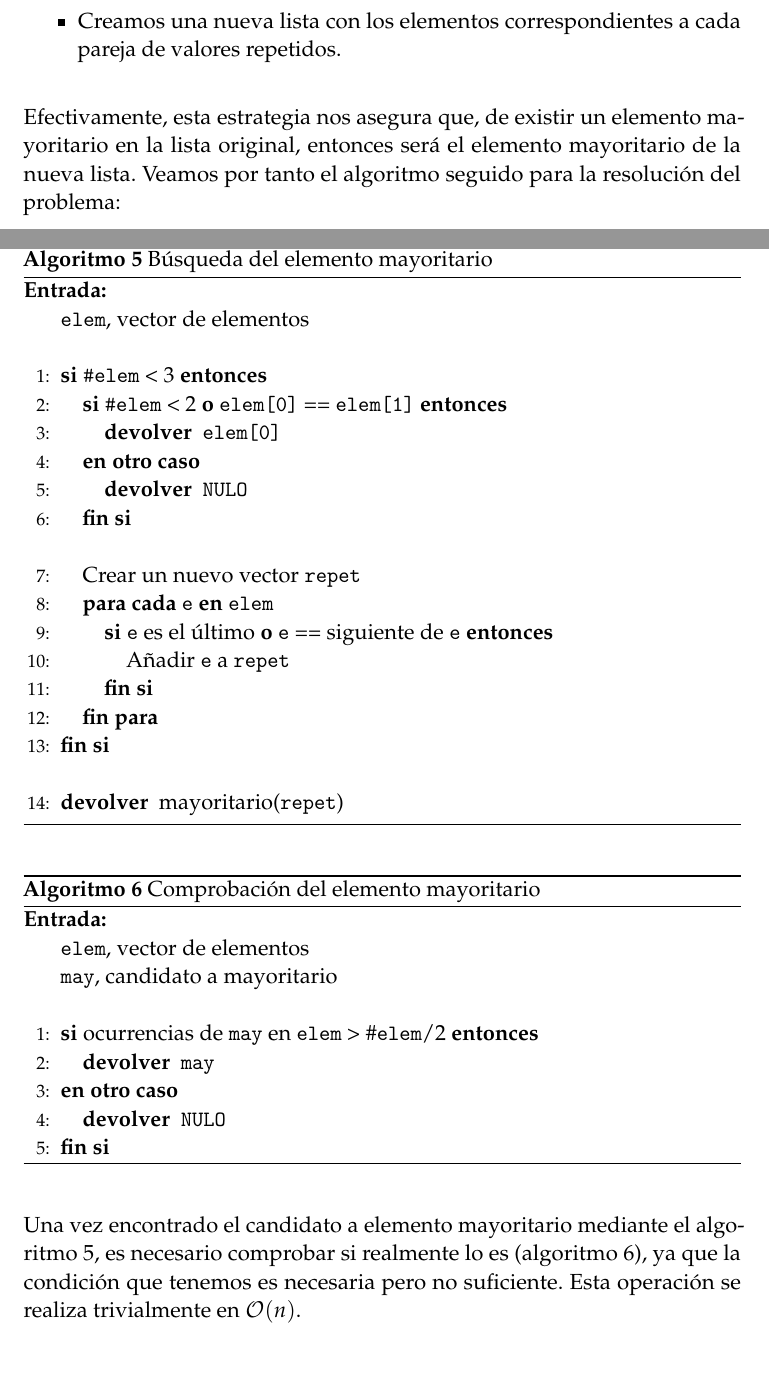
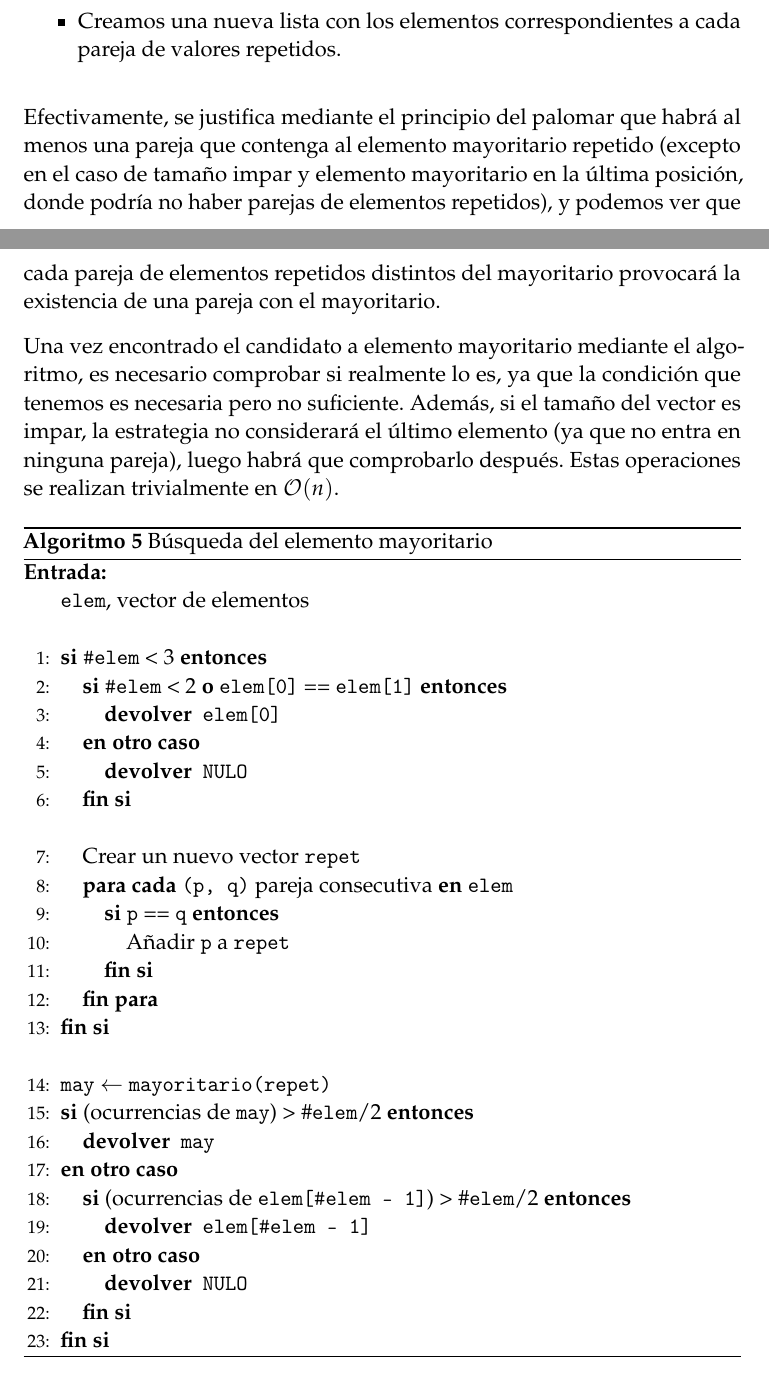
Before and after one commit to JCEntrena/Divide-y-Venceras, a LaTeX paper (tex/memoria.tex): two parts of pages 8 and 9 of 12, joined at a grey line, cut so that both start at the same text. Compiled offline with pdfLaTeX.

Commit message:
Arreglado algoritmo (creo), empezando análisis

```diff
--- a/tex/memoria.tex
+++ b/tex/memoria.tex
@@ -349,7 +349,9 @@ Para ello, utilizaremos la siguiente estrategia:
 \item Creamos una nueva lista con los elementos correspondientes a cada pareja de valores repetidos.
 \end{itemize}
 
-Efectivamente, esta estrategia nos asegura que, de existir un elemento mayoritario en la lista original, entonces será el elemento mayoritario de la nueva lista. Veamos por tanto el algoritmo seguido para la resolución del problema:
+Efectivamente, se justifica mediante el principio del palomar que habrá al menos una pareja que contenga al elemento mayoritario repetido (excepto en el caso de tamaño impar y elemento mayoritario en la última posición, donde podría no haber parejas de elementos repetidos), y podemos ver que cada pareja de elementos repetidos distintos del mayoritario provocará la existencia de una pareja con el mayoritario.
+
+Una vez encontrado el candidato a elemento mayoritario mediante el algoritmo, es necesario comprobar si realmente lo es, ya que la condición que tenemos es necesaria pero no suficiente. Además, si el tamaño del vector es impar, la estrategia no considerará el último elemento (ya que no entra en ninguna pareja), luego habrá que comprobarlo después. Estas operaciones se realizan trivialmente en $\mathcal{O}(n)$.
 
 \begin{algorithm}[H]
 	\begin{algorithmic}[1]
@@ -363,32 +365,25 @@ Efectivamente, esta estrategia nos asegura que, de existir un elemento mayoritar
      		\ENDIF \\\
 
      		\STATE{Crear un nuevo vector \texttt{repet}}
-     		\FORALL{\texttt{e} \textbf{en} \texttt{elem}}
-	     		\IF{\texttt{e} es el último \OR \texttt{e} == siguiente de \texttt{e}}
-		     		\STATE{Añadir \texttt{e} a \texttt{repet}}
+     		\FORALL{\texttt{(p, q)} pareja consecutiva \textbf{en} \texttt{elem}}
+	     		\IF{\texttt{p} == \texttt{q}}
+		     		\STATE{Añadir \texttt{p} a \texttt{repet}}
 	     		\ENDIF
      		\ENDFOR
     	\ENDIF \\\
-    	\RETURN{mayoritario(\texttt{repet})}
+    	\STATE{\texttt{may} $\gets$ \texttt{mayoritario(repet)}}
+    	\IF{(ocurrencias de \texttt{may}) >\ \#\texttt{elem}/2}
+     		\RETURN{\texttt{may}}
+     	\ELSE
+     		\IF{(ocurrencias de \texttt{elem[\#elem - 1]}) >\ \#\texttt{elem}/2}
+     			\RETURN{\texttt{elem[\#elem - 1]}}
+     		\ELSE
+     			\RETURN{\texttt{NULO}}
+     		\ENDIF
+    	\ENDIF
 	\end{algorithmic}
     \caption{Búsqueda del elemento mayoritario}
     \label{mayoritario}
 \end{algorithm}
-\begin{algorithm}[H]
-	\begin{algorithmic}[1]
-		\REQUIRE \ \\
-        	\texttt{elem}, vector de elementos\\
-        	\texttt{may}, candidato a mayoritario\\\
-    	\IF{ocurrencias de \texttt{may} en \texttt{elem} >\ \#\texttt{elem}/2}
-     		\RETURN{\texttt{may}}
-     	\ELSE
-     		\RETURN{\texttt{NULO}}
-    	\ENDIF \\
-	\end{algorithmic}
-    \caption{Comprobación del elemento mayoritario}
-    \label{checkmay}
-\end{algorithm}
-
-Una vez encontrado el candidato a elemento mayoritario mediante el algoritmo \ref{mayoritario}, es necesario comprobar si realmente lo es (algoritmo \ref{checkmay}), ya que la condición que tenemos es necesaria pero no suficiente. Esta operación se realiza trivialmente en $\mathcal{O}(n)$.
 
 \subsection{Análisis de eficiencia}
```
Also changed, not shown: tex/memoria.tex (5 more changed lines), 1 other file.
